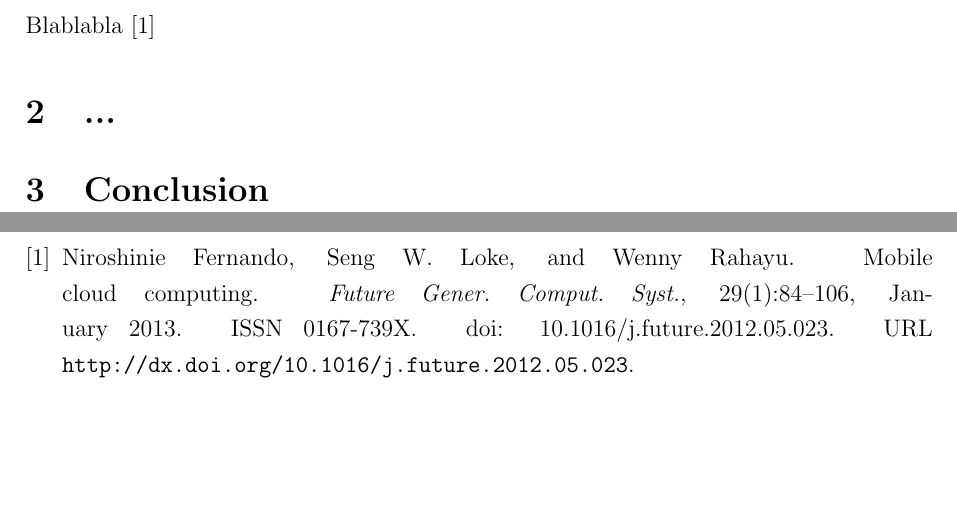
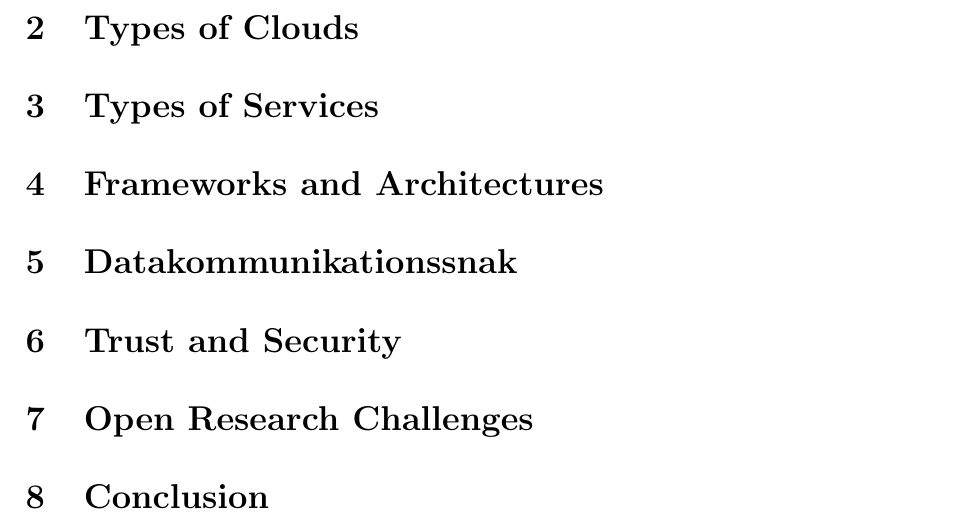
Before and after one commit to Wirack/MST-MiniProjekt, a LaTeX paper (article.tex): two parts of pages 2 and 3 of 3 before the commit and part of page 2 of 3 after it, the two joined at a grey line, cut at the place of the change, the shorter picture padded with empty space. Compiled offline with pdfLaTeX.

Commit message:
Setup af filer og første udkast til struktur

```diff
--- a/article.tex
+++ b/article.tex
@@ -42,10 +42,23 @@ this is the abstract...
 % Generel intro om MCC
 % Pros/cons for MCC
 % Hvorfor bruger man MCC over lokal computing
-Blablabla \citep{misc:mobilecloudcomputing}
+% Baggrund
+% Definition af MCC
+% Motivation - hvorfor er emnet interessant? - hvad får man ud af at bruge det?
+%   - hvordan ser emnet ud overordnet set?
+% Meta om hvordan vores survey er organiseret
+\input{indhold/intro}
 
-\section{...}
-
-
-
+\section{Types of Clouds}
+\input{indhold/cloudtypes}
+\section{Types of Services}
+\input{indhold/servicetypes}
+\section{Frameworks and Architectures}
+\input{indhold/aarch}
+\section{Datakommunikationssnak}
+\input{indhold/dataroadblockskilde}
+\section{Trust and Security}
+\input{indhold/trustandsecurity}
+\section{Open Research Challenges}
+\input{indhold/openresearch}
 \section{Conclusion}
```
Also changed, not shown: indhold/aarch.tex (added), indhold/cloudtypes.tex (added), indhold/conclusion.tex (added), indhold/dataroadblockskilde.tex (added), indhold/intro.tex (added), indhold/openresearch.tex (added), indhold/servicetypes.tex (added), indhold/trustandsecurity.tex (added), article.tex (2 more changed lines).
